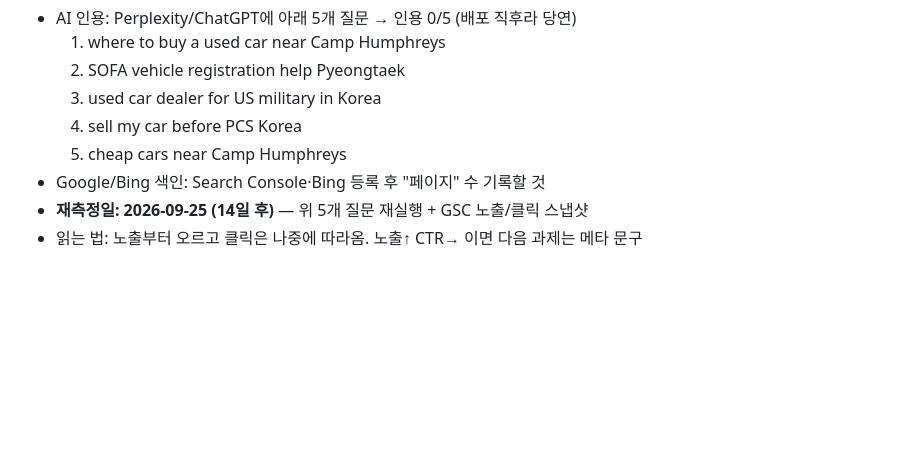
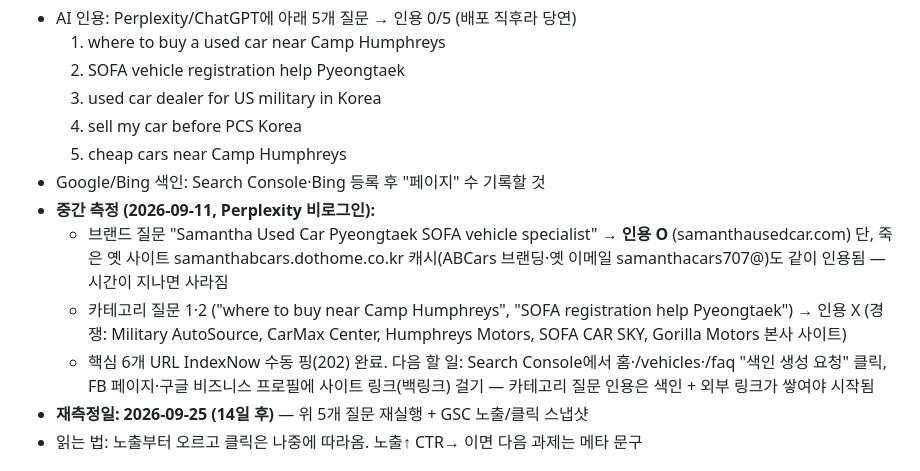
Before and after one commit to kjhk3082/abcars-samantha-website, a Markdown page: MARKETING.md, the part around the change. GitHub-like rendering; blank space fills up the shorter version.

Commit message:
MARKETING: 2026-09-11 interim AI-citation measurement
Co-Authored-By: Claude Fable 5.1 <noreply@anthropic.com>

```diff
--- a/MARKETING.md
+++ b/MARKETING.md
@@ -85,6 +85,13 @@
   4. sell my car before PCS Korea
   5. cheap cars near Camp Humphreys
 - Google/Bing 색인: Search Console·Bing 등록 후 "페이지" 수 기록할 것
+- **중간 측정 (2026-09-11, Perplexity 비로그인):**
+  - 브랜드 질문 "Samantha Used Car Pyeongtaek SOFA vehicle specialist" → **인용 O** (samanthausedcar.com)
+    단, 죽은 옛 사이트 samanthabcars.dothome.co.kr 캐시(ABCars 브랜딩·옛 이메일 samanthacars707@)도 같이 인용됨 — 시간이 지나면 사라짐
+  - 카테고리 질문 1·2 ("where to buy near Camp Humphreys", "SOFA registration help Pyeongtaek") → 인용 X
+    (경쟁: Military AutoSource, CarMax Center, Humphreys Motors, SOFA CAR SKY, Gorilla Motors 본사 사이트)
+  - 핵심 6개 URL IndexNow 수동 핑(202) 완료. 다음 할 일: Search Console에서 홈·/vehicles·/faq "색인 생성 요청" 클릭,
+    FB 페이지·구글 비즈니스 프로필에 사이트 링크(백링크) 걸기 — 카테고리 질문 인용은 색인 + 외부 링크가 쌓여야 시작됨
 - **재측정일: 2026-09-25 (14일 후)** — 위 5개 질문 재실행 + GSC 노출/클릭 스냅샷
 - 읽는 법: 노출부터 오르고 클릭은 나중에 따라옴. 노출↑ CTR→ 이면 다음 과제는 메타 문구
 
```
